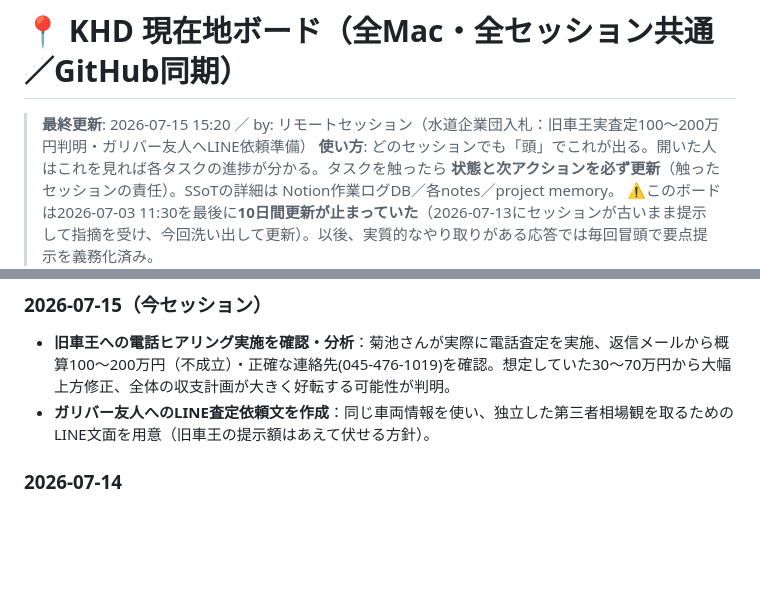
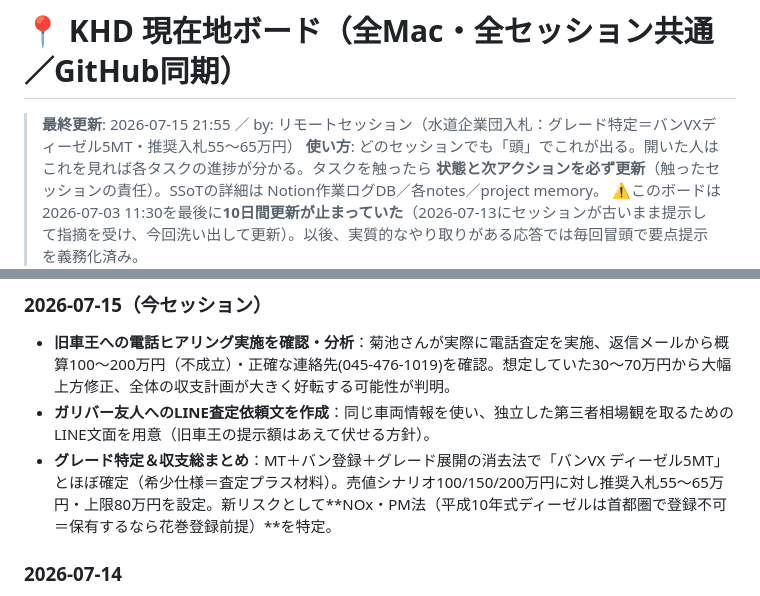
Before and after one commit to ec-seller-oss/khd_workspace, a Markdown page: .company/secretary/現在地ボード.md, 2 parts joined by grey strips. Rendered like a GitHub page; blank space fills up the shorter version.

Commit message:
水道企業団入札：グレード特定(バンVX 5MT)・売値/入札額シナリオ・リスク総まとめ
- MT設定はバンVXディーゼルのみ＋貨物登録の消去法でグレードをほぼ確定
- 旧車王実査定を基に売値100/150/200万円の3シナリオで入札額を逆算
- 推奨入札55〜65万円・上限80万円（9/2最終確定）
- NOx・PM法による首都圏登録不可の新リスクを追加（保有なら花巻登録前提）

```diff
--- a/.company/secretary/現在地ボード.md
+++ b/.company/secretary/現在地ボード.md
@@ -1,6 +1,6 @@
 # 📍 KHD 現在地ボード（全Mac・全セッション共通／GitHub同期）
 
-> **最終更新**: 2026-07-15 15:20 ／ by: リモートセッション（水道企業団入札：旧車王実査定100〜200万円判明・ガリバー友人へLINE依頼準備）
+> **最終更新**: 2026-07-15 21:55 ／ by: リモートセッション（水道企業団入札：グレード特定＝バンVXディーゼル5MT・推奨入札55〜65万円）
 > **使い方**: どのセッションでも「頭」でこれが出る。開いた人はこれを見れば各タスクの進捗が分かる。タスクを触ったら **状態と次アクションを必ず更新**（触ったセッションの責任）。SSoTの詳細は Notion作業ログDB／各notes／project memory。
 > ⚠️このボードは2026-07-03 11:30を最後に**10日間更新が止まっていた**（2026-07-13にセッションが古いまま提示して指摘を受け、今回洗い出して更新）。以後、実質的なやり取りがある応答では毎回冒頭で要点提示を義務化済み。
 
@@ -23,6 +23,7 @@
 ### 2026-07-15（今セッション）
 - **旧車王への電話ヒアリング実施を確認・分析**：菊池さんが実際に電話査定を実施、返信メールから概算100〜200万円（不成立）・正確な連絡先(045-476-1019)を確認。想定していた30〜70万円から大幅上方修正、全体の収支計画が大きく好転する可能性が判明。
 - **ガリバー友人へのLINE査定依頼文を作成**：同じ車両情報を使い、独立した第三者相場観を取るためのLINE文面を用意（旧車王の提示額はあえて伏せる方針）。
+- **グレード特定＆収支総まとめ**：MT＋バン登録＋グレード展開の消去法で「バンVX ディーゼル5MT」とほぼ確定（希少仕様＝査定プラス材料）。売値シナリオ100/150/200万円に対し推奨入札55〜65万円・上限80万円を設定。新リスクとして**NOx・PM法（平成10年式ディーゼルは首都圏で登録不可＝保有するなら花巻登録前提）**を特定。
 
 ### 2026-07-14
 - **岩手中部水道企業団の入札案件を精査**：URLの正体（公用車売払い入札）を特定。花巻支店登記で参加資格クリア確認。アップロード資料から車両仕様書（平成10年式・28万km・車検切れ）を抽出、リスク分析・市場相場ベースの暫定査定（推計買取30〜70万円）を作成。
```
Also changed, not shown: 1 other file.
